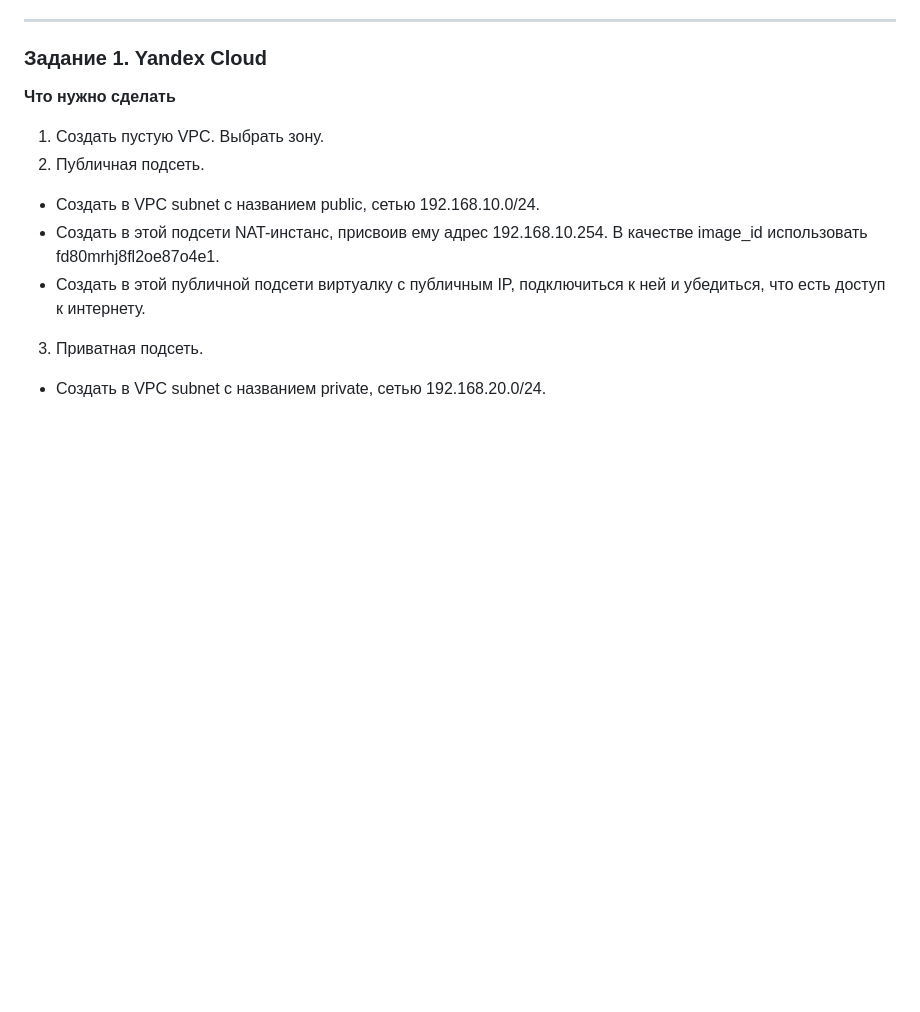
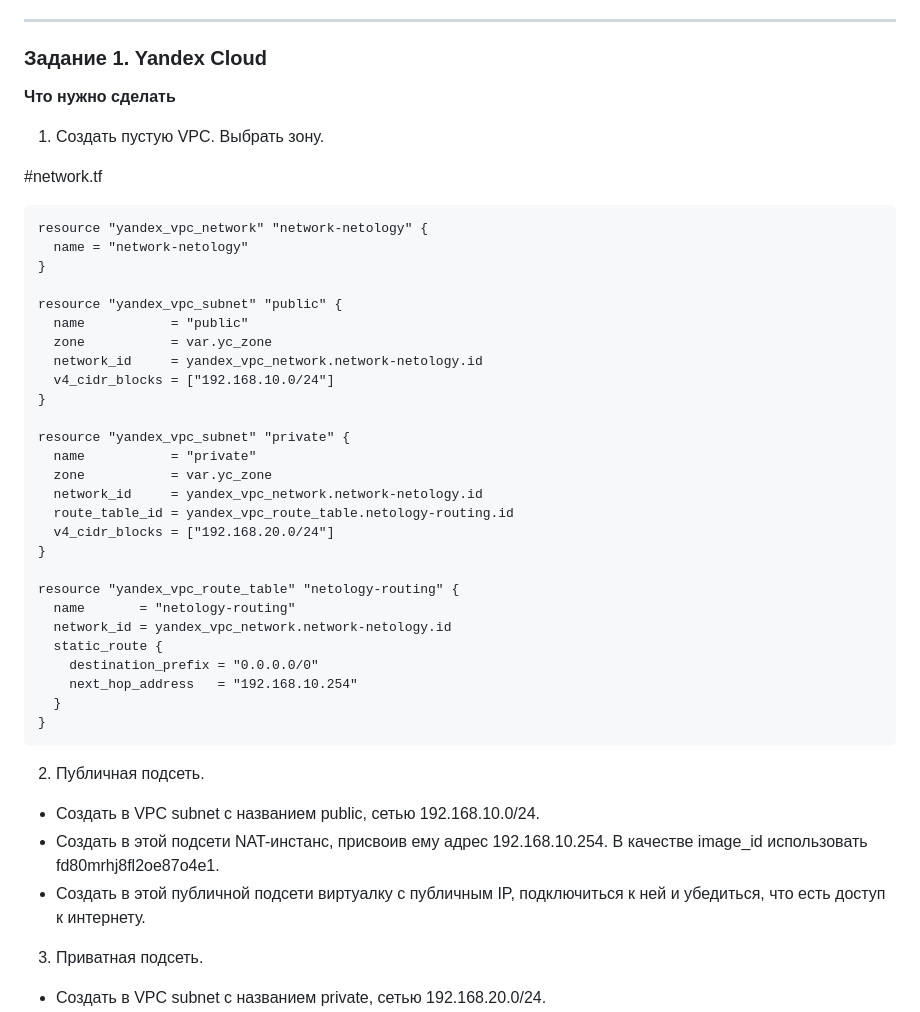
Before and after one commit to killakazzak/cloud-providers-homeworks, a Markdown page: 15.1.md, the part around one of its changes. Rendered like a GitHub page; blank space fills up the shorter version.

````diff
--- a/15.1.md
+++ b/15.1.md
@@ -13,6 +13,39 @@
 **Что нужно сделать**
 
 1. Создать пустую VPC. Выбрать зону.
+
+#network.tf
+
+```hcl
+resource "yandex_vpc_network" "network-netology" {
+  name = "network-netology"
+}
+
+resource "yandex_vpc_subnet" "public" {
+  name           = "public"
+  zone           = var.yc_zone
+  network_id     = yandex_vpc_network.network-netology.id
+  v4_cidr_blocks = ["192.168.10.0/24"]
+}
+
+resource "yandex_vpc_subnet" "private" {
+  name           = "private"
+  zone           = var.yc_zone
+  network_id     = yandex_vpc_network.network-netology.id
+  route_table_id = yandex_vpc_route_table.netology-routing.id
+  v4_cidr_blocks = ["192.168.20.0/24"]
+}
+
+resource "yandex_vpc_route_table" "netology-routing" {
+  name       = "netology-routing"
+  network_id = yandex_vpc_network.network-netology.id
+  static_route {
+    destination_prefix = "0.0.0.0/0"
+    next_hop_address   = "192.168.10.254"
+  }
+}
+```
+
 2. Публичная подсеть.
 
  - Создать в VPC subnet с названием public, сетью 192.168.10.0/24.
````
Also changed, not shown: other parts of 15.1.md (+82 -0 lines).
